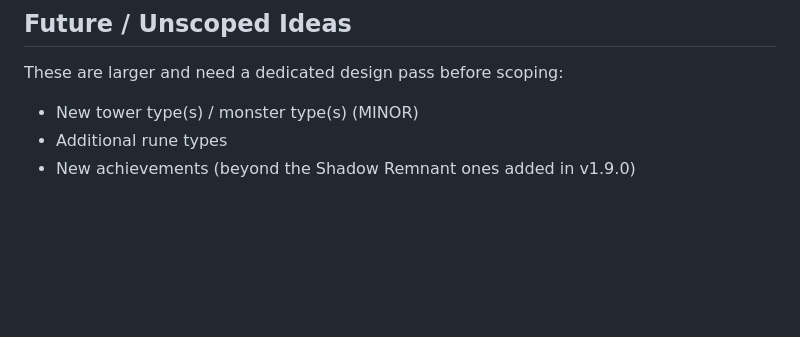
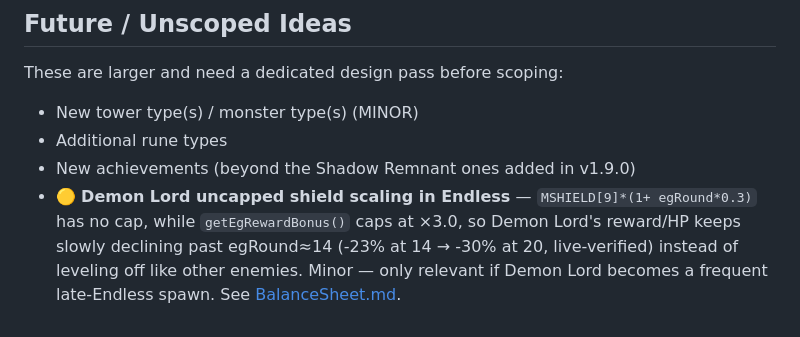
Before and after one commit to bahkza1112/KuayTiaw, a Markdown page: docs/Roadmap.md, the part around the change. Rendered like a GitHub page; blank space fills up the shorter version.

```diff
--- a/docs/Roadmap.md
+++ b/docs/Roadmap.md
@@ -201,3 +201,10 @@ These are larger and need a dedicated design pass before scoping:
 - New tower type(s) / monster type(s) (MINOR)
 - Additional rune types
 - New achievements (beyond the Shadow Remnant ones added in v1.9.0)
+- 🟡 **Demon Lord uncapped shield scaling in Endless** — `MSHIELD[9]*(1+
+  egRound*0.3)` has no cap, while `getEgRewardBonus()` caps at ×3.0, so
+  Demon Lord's reward/HP keeps slowly declining past egRound≈14 (-23% at
+  14 → -30% at 20, live-verified) instead of leveling off like other
+  enemies. Minor — only relevant if Demon Lord becomes a frequent
+  late-Endless spawn. See
+  [BalanceSheet.md](BalanceSheet.md#reward-hp-recovery-v1918).
```
Also changed, not shown: docs/BalanceSheet.md (+27 -8 lines).
